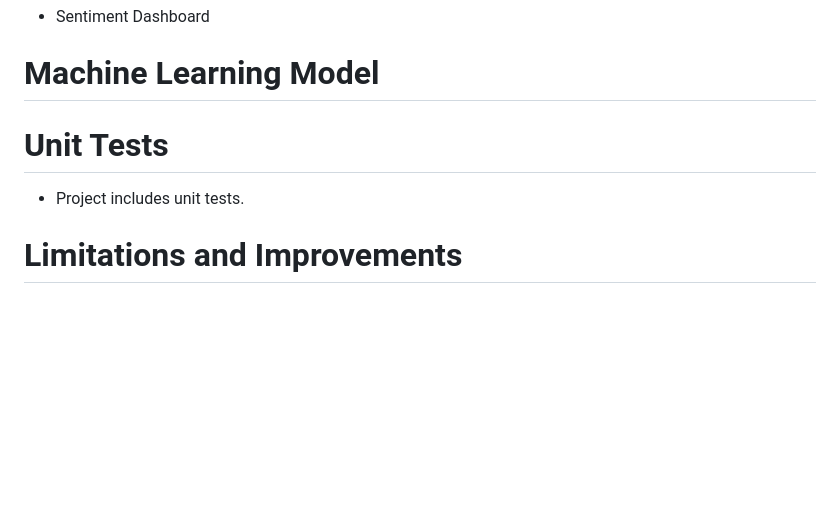
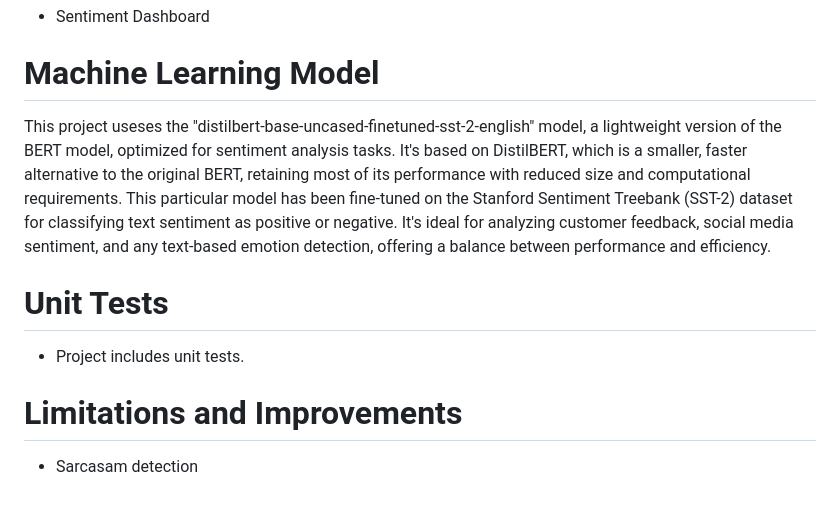
Before and after one commit to adilsaid64/reddit-project, a Markdown page: README.md, the part around the change. GitHub-like rendering; blank space fills up the shorter version.

```diff
--- a/README.md
+++ b/README.md
@@ -131,7 +131,10 @@ This section covers the text preprocesssing steps taken for this project.
 - Sentiment Dashboard
 # Machine Learning Model
 
+This project useses the  "distilbert-base-uncased-finetuned-sst-2-english" model, a lightweight version of the BERT model, optimized for sentiment analysis tasks. It's based on DistilBERT, which is a smaller, faster alternative to the original BERT, retaining most of its performance with reduced size and computational requirements. This particular model has been fine-tuned on the Stanford Sentiment Treebank (SST-2) dataset for classifying text sentiment as positive or negative. It's ideal for analyzing customer feedback, social media sentiment, and any text-based emotion detection, offering a balance between performance and efficiency.
+
 # Unit Tests
 - Project includes unit tests.
 
 # Limitations and Improvements
+- Sarcasam detection
```
